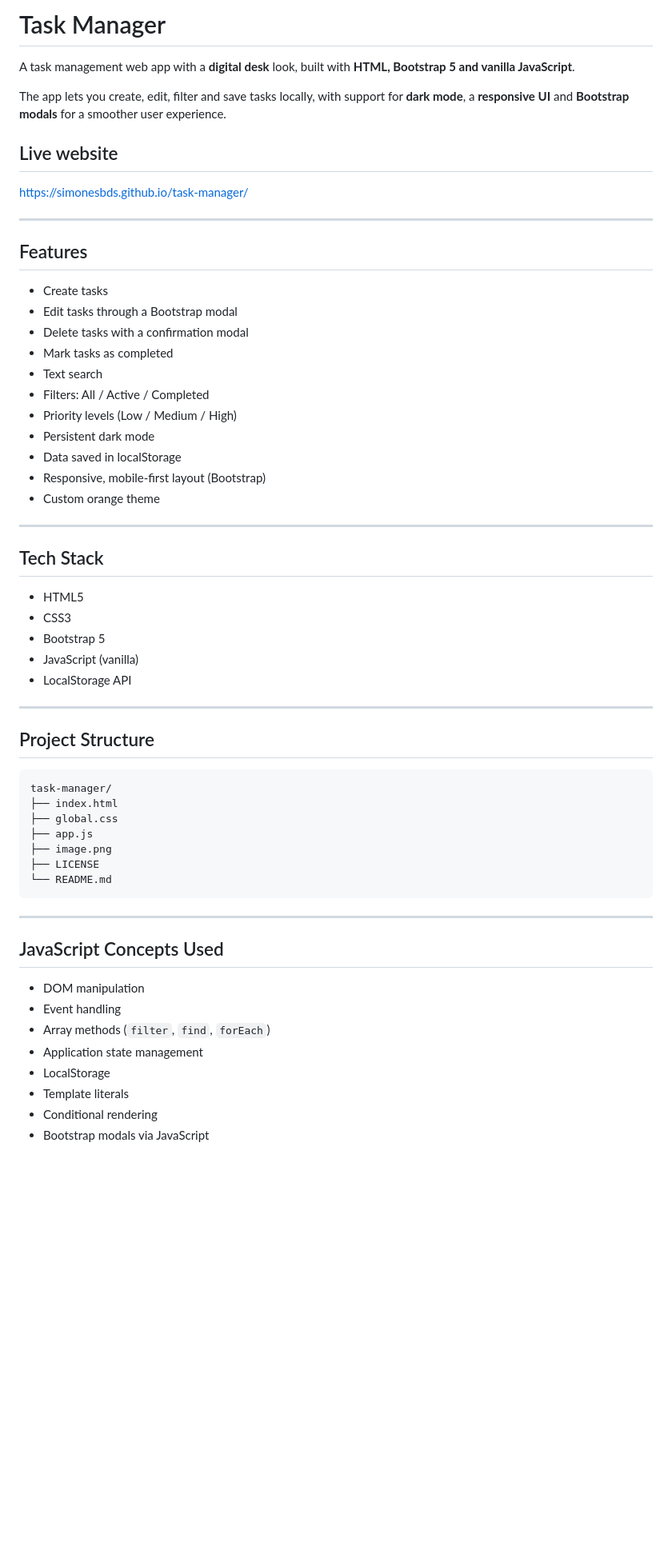
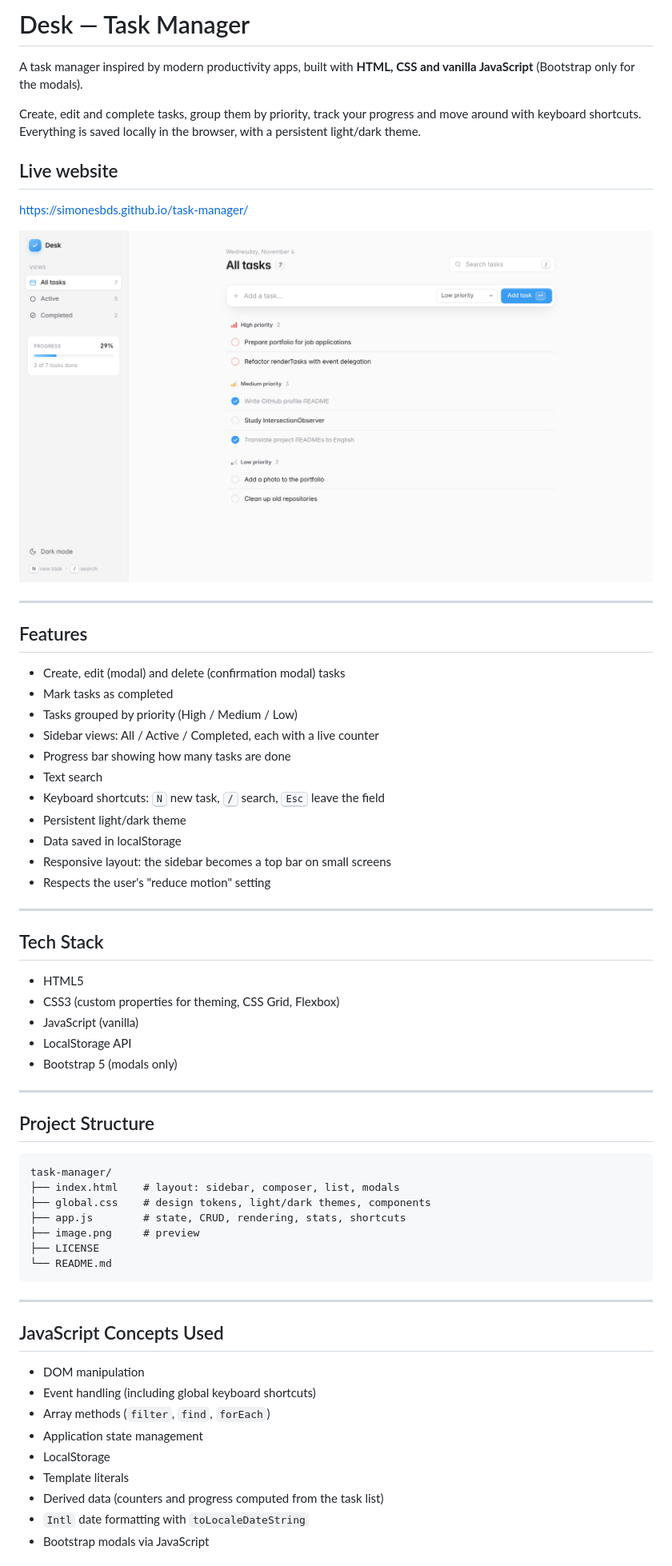
Before and after one commit to simonesbds/task-manager, a Markdown page: README.md, the part around one of its changes. Shown at 80% size. Rendered like a GitHub page; pictures changed too: image.png; blank space fills up the shorter version.

````diff
--- a/README.md
+++ b/README.md
@@ -1,37 +1,39 @@
-# Task Manager
+# Desk — Task Manager
 
-A task management web app with a **digital desk** look, built with **HTML, Bootstrap 5 and vanilla JavaScript**.
+A task manager inspired by modern productivity apps, built with **HTML, CSS and vanilla JavaScript** (Bootstrap only for the modals).
 
-The app lets you create, edit, filter and save tasks locally, with support for **dark mode**, a **responsive UI** and **Bootstrap modals** for a smoother user experience.
+Create, edit and complete tasks, group them by priority, track your progress and move around with keyboard shortcuts. Everything is saved locally in the browser, with a persistent light/dark theme.
 
 ## Live website
 https://simonesbds.github.io/task-manager/
+
+![Preview](image.png)
 
 ---
 
 ## Features
 
-- Create tasks
-- Edit tasks through a Bootstrap modal
-- Delete tasks with a confirmation modal
+- Create, edit (modal) and delete (confirmation modal) tasks
 - Mark tasks as completed
+- Tasks grouped by priority (High / Medium / Low)
+- Sidebar views: All / Active / Completed, each with a live counter
+- Progress bar showing how many tasks are done
 - Text search
-- Filters: All / Active / Completed
-- Priority levels (Low / Medium / High)
-- Persistent dark mode
+- Keyboard shortcuts: <kbd>N</kbd> new task, <kbd>/</kbd> search, <kbd>Esc</kbd> leave the field
+- Persistent light/dark theme
 - Data saved in localStorage
-- Responsive, mobile-first layout (Bootstrap)
-- Custom orange theme
+- Responsive layout: the sidebar becomes a top bar on small screens
+- Respects the user's "reduce motion" setting
 
 ---
 
 ## Tech Stack
 
 - HTML5
-- CSS3
-- Bootstrap 5
+- CSS3 (custom properties for theming, CSS Grid, Flexbox)
 - JavaScript (vanilla)
 - LocalStorage API
+- Bootstrap 5 (modals only)
 
 ---
 
@@ -39,10 +41,10 @@ https://simonesbds.github.io/task-manager/
 
 ```
 task-manager/
-├── index.html
-├── global.css
-├── app.js
-├── image.png
+├── index.html    # layout: sidebar, composer, list, modals
+├── global.css    # design tokens, light/dark themes, components
+├── app.js        # state, CRUD, rendering, stats, shortcuts
+├── image.png     # preview
 ├── LICENSE
 └── README.md
 ```
@@ -52,10 +54,11 @@ task-manager/
 ## JavaScript Concepts Used
 
 - DOM manipulation
-- Event handling
+- Event handling (including global keyboard shortcuts)
 - Array methods (`filter`, `find`, `forEach`)
 - Application state management
 - LocalStorage
 - Template literals
-- Conditional rendering
+- Derived data (counters and progress computed from the task list)
+- `Intl` date formatting with `toLocaleDateString`
 - Bootstrap modals via JavaScript
````
Also changed, not shown: other parts of README.md (+0 -4 lines), 3 other files.
